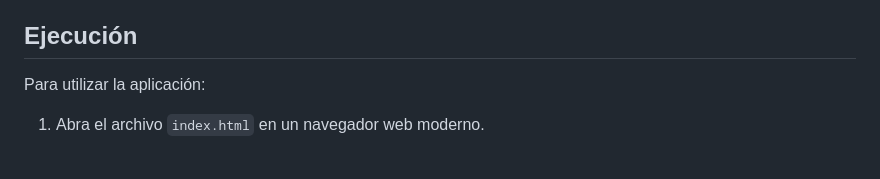
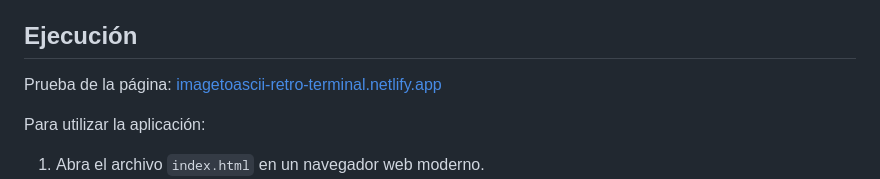
Before and after one commit to dianAnton/retro-terminal-style-web-project-img-to-ASCII, a Markdown page: README.md, the part around the change. Rendered like a GitHub page; blank space fills up the shorter version.

```diff
--- a/README.md
+++ b/README.md
@@ -48,6 +48,8 @@ El proceso de conversión funciona de la siguiente manera:
 
 ## Ejecución
 
+Prueba de la página: [imagetoascii-retro-terminal.netlify.app](Demo)
+
 Para utilizar la aplicación:
 
 1.  Abra el archivo `index.html` en un navegador web moderno.
```
